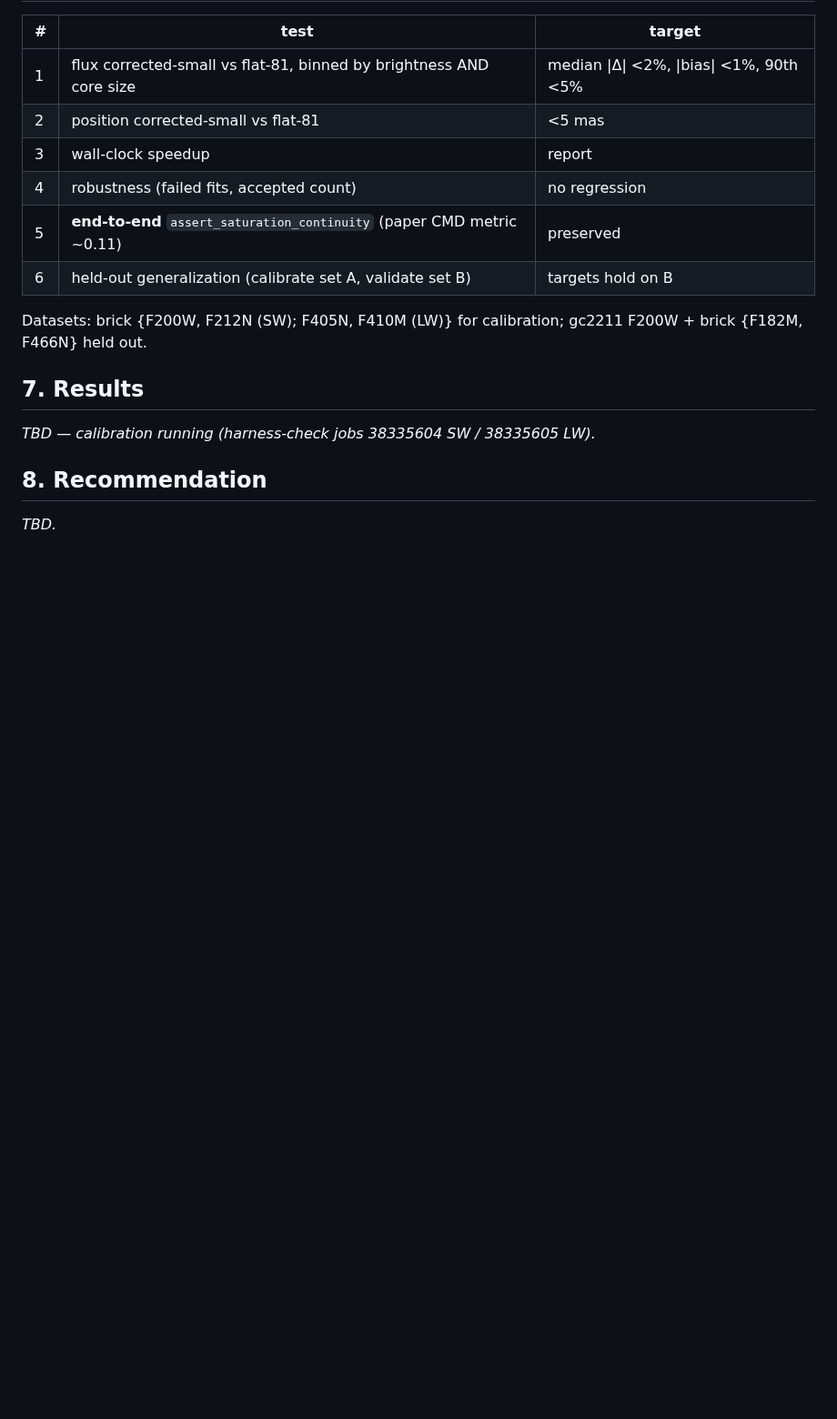
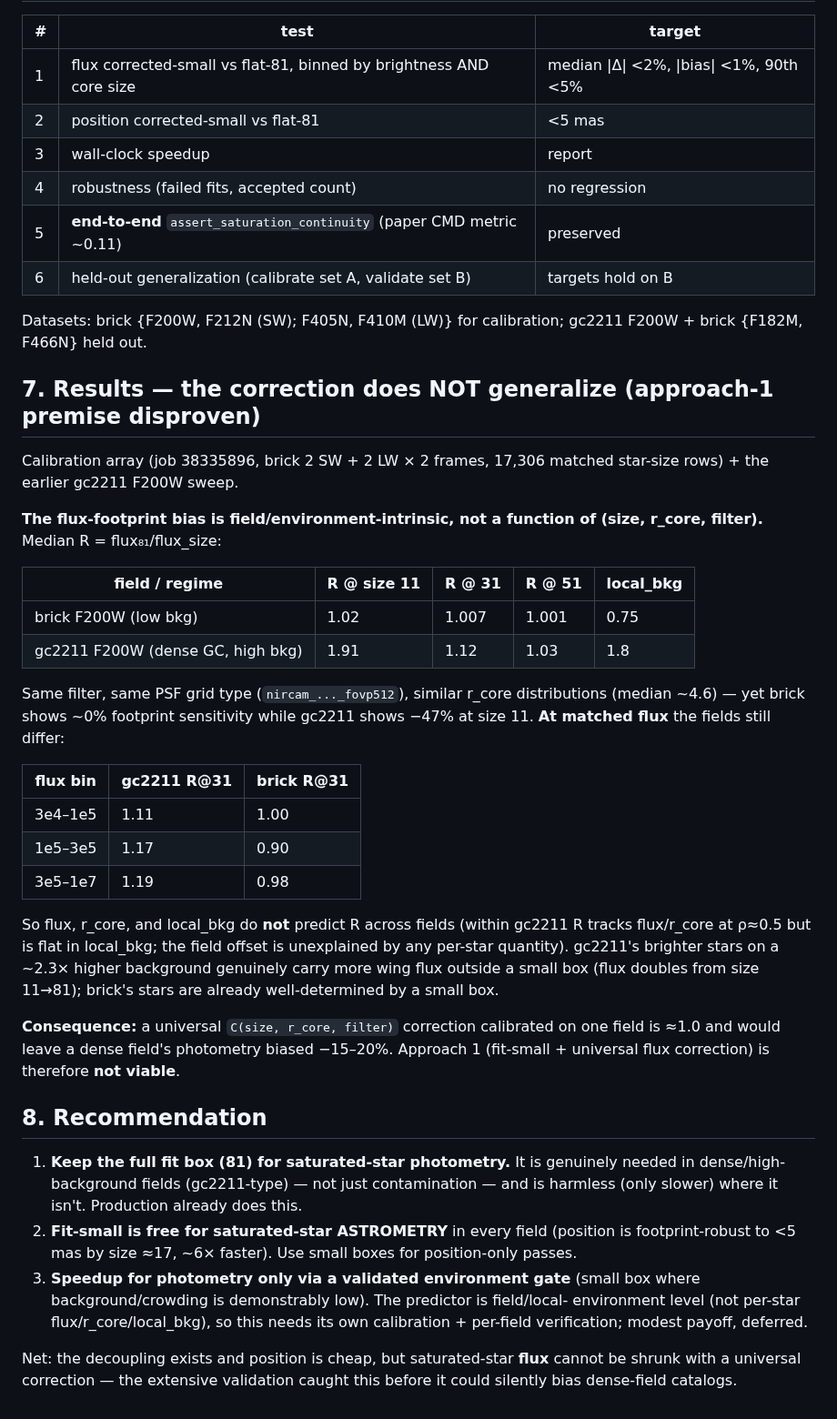
Before and after one commit to keflavich/jwst-gc-pipeline, a Markdown page: docs/reports/SATSTAR_FIT_FOOTPRINT.md, the part around the change. Shown at 91% size. Drawn GitHub-style; blank space fills up the shorter version.

Commit message:
results: fit-footprint flux bias is FIELD-intrinsic; approach-1 correction not viable
Calibration (brick 2SW+2LW x2 frames, 17306 rows) + gc2211 sweep show the
flux-footprint bias does NOT reduce to (size,r_core,filter): brick ~0% vs
gc2211 -47% at size 11, same filter/PSF/r_core; and at MATCHED flux gc2211
R@31=1.1-1.2 vs brick ~1.0. So a universal correction calibrated on one field
would bias another -15-20%. Approach 1 (fit-small + universal correction) is
not viable. Recommendation: keep full box for satstar PHOTOMETRY (genuinely
needed in dense fields), fit-small free for ASTROMETRY, speedup only via a
validated environment gate. Writeup + field-dependence/correction figures.

Co-Authored-By: Claude Opus 4.8 <noreply@anthropic.com>
Claude-Session: https://claude.ai/code/session_01928s8F52hwReegfFu8CSZT

```diff
--- a/docs/reports/SATSTAR_FIT_FOOTPRINT.md
+++ b/docs/reports/SATSTAR_FIT_FOOTPRINT.md
@@ -82,10 +82,52 @@ flux — an aperture-correction analog for the fit footprint.
 Datasets: brick {F200W, F212N (SW); F405N, F410M (LW)} for calibration; gc2211
 F200W + brick {F182M, F466N} held out.
 
-## 7. Results
+## 7. Results — the correction does NOT generalize (approach-1 premise disproven)
 
-_TBD — calibration running (harness-check jobs 38335604 SW / 38335605 LW)._
+Calibration array (job 38335896, brick 2 SW + 2 LW × 2 frames, 17,306 matched
+star-size rows) + the earlier gc2211 F200W sweep.
+
+**The flux-footprint bias is field/environment-intrinsic, not a function of
+(size, r_core, filter).** Median R = flux₈₁/flux_size:
+
+| field / regime | R @ size 11 | R @ 31 | R @ 51 | local_bkg |
+|---|---|---|---|---|
+| brick F200W (low bkg) | 1.02 | 1.007 | 1.001 | 0.75 |
+| gc2211 F200W (dense GC, high bkg) | 1.91 | 1.12 | 1.03 | 1.8 |
+
+Same filter, same PSF grid type (`nircam_..._fovp512`), similar r_core
+distributions (median ~4.6) — yet brick shows ~0% footprint sensitivity while
+gc2211 shows −47% at size 11. **At matched flux** the fields still differ:
+
+| flux bin | gc2211 R@31 | brick R@31 |
+|---|---|---|
+| 3e4–1e5 | 1.11 | 1.00 |
+| 1e5–3e5 | 1.17 | 0.90 |
+| 3e5–1e7 | 1.19 | 0.98 |
+
+So flux, r_core, and local_bkg do **not** predict R across fields (within gc2211
+R tracks flux/r_core at ρ≈0.5 but is flat in local_bkg; the field offset is
+unexplained by any per-star quantity). gc2211's brighter stars on a ~2.3× higher
+background genuinely carry more wing flux outside a small box (flux doubles from
+size 11→81); brick's stars are already well-determined by a small box.
+
+**Consequence:** a universal `C(size, r_core, filter)` correction calibrated on
+one field is ≈1.0 and would leave a dense field's photometry biased −15–20%.
+Approach 1 (fit-small + universal flux correction) is therefore **not viable**.
 
 ## 8. Recommendation
 
-_TBD._
+1. **Keep the full fit box (81) for saturated-star photometry.** It is genuinely
+   needed in dense/high-background fields (gc2211-type) — not just contamination
+   — and is harmless (only slower) where it isn't. Production already does this.
+2. **Fit-small is free for saturated-star ASTROMETRY** in every field (position
+   is footprint-robust to <5 mas by size ≈17, ~6× faster). Use small boxes for
+   position-only passes.
+3. **Speedup for photometry only via a validated environment gate** (small box
+   where background/crowding is demonstrably low). The predictor is field/local-
+   environment level (not per-star flux/r_core/local_bkg), so this needs its own
+   calibration + per-field verification; modest payoff, deferred.
+
+Net: the decoupling exists and position is cheap, but saturated-star **flux**
+cannot be shrunk with a universal correction — the extensive validation caught
+this before it could silently bias dense-field catalogs.
```
Also changed, not shown: docs/evidence/satstar_fit_footprint/correction_data.png (added), docs/evidence/satstar_fit_footprint/field_dependence.png (added).
